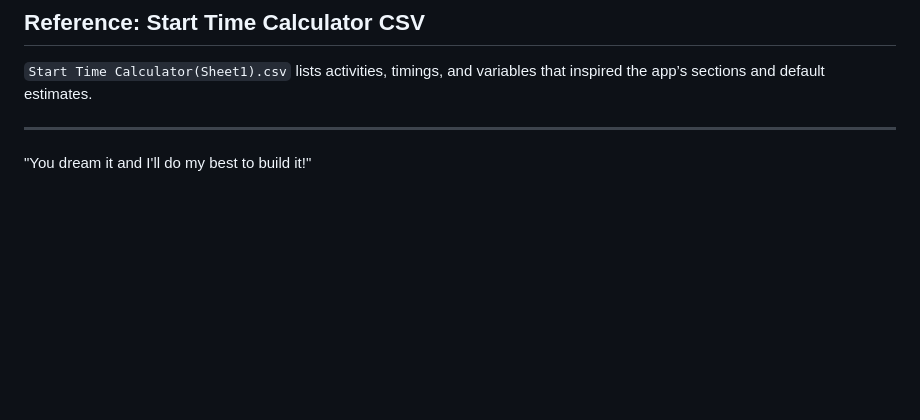
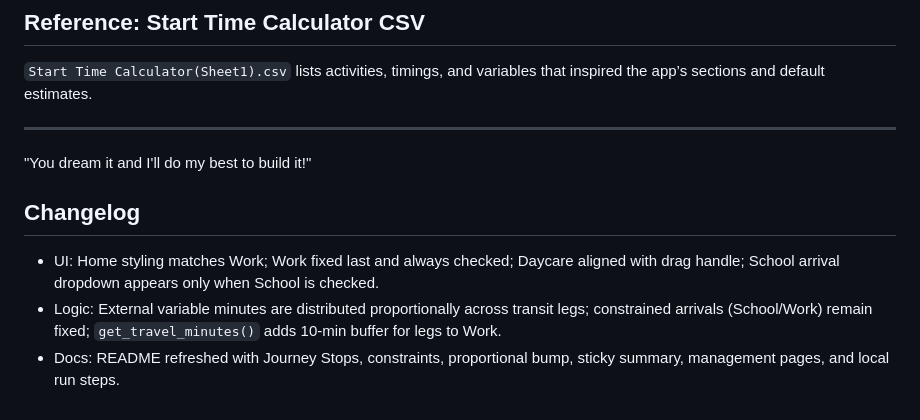
Before and after one commit to rlussky/getting-ready-app, a Markdown page: README.md, the part around the change. Rendered like a GitHub page; blank space fills up the shorter version.

Commit message:
Docs: add Changelog summarizing UI+logic updates in feature branch

```diff
--- a/README.md
+++ b/README.md
@@ -67,3 +67,9 @@ python app.py
 
 ---
 "You dream it and I'll do my best to build it!"
+
+## Changelog
+
+- UI: Home styling matches Work; Work fixed last and always checked; Daycare aligned with drag handle; School arrival dropdown appears only when School is checked.
+- Logic: External variable minutes are distributed proportionally across transit legs; constrained arrivals (School/Work) remain fixed; `get_travel_minutes()` adds 10-min buffer for legs to Work.
+- Docs: README refreshed with Journey Stops, constraints, proportional bump, sticky summary, management pages, and local run steps.
```
